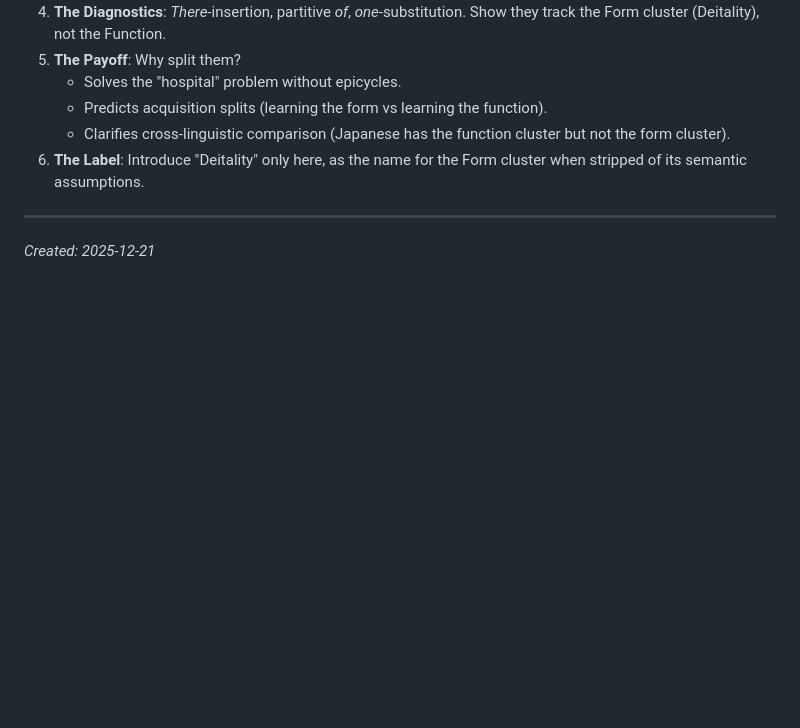
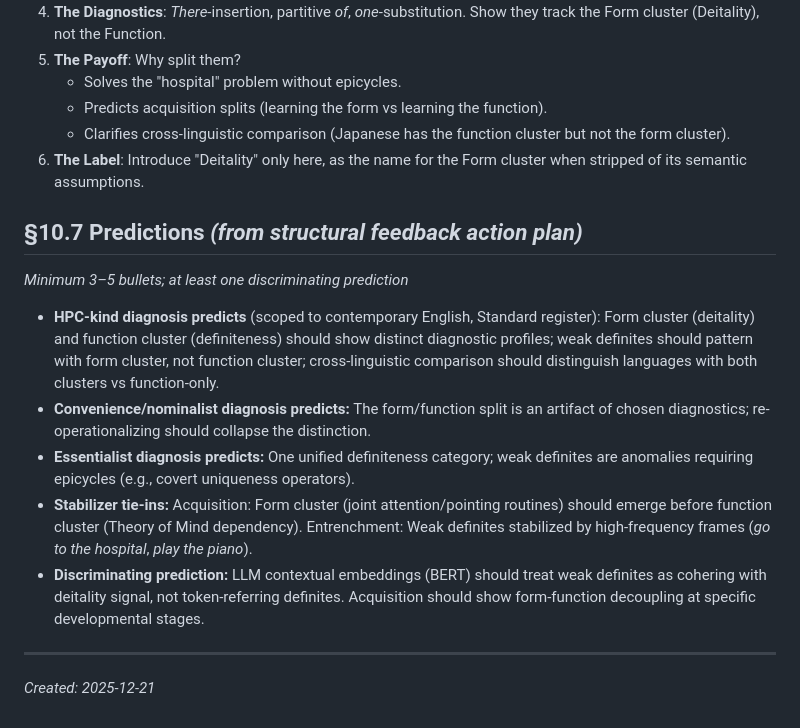
Before and after one commit to BrettRey/hpc-book, a Markdown page: notes/chapter10-grist.md, the part around the change. Rendered like a GitHub page; blank space fills up the shorter version.

```diff
--- a/notes/chapter10-grist.md
+++ b/notes/chapter10-grist.md
@@ -64,5 +64,15 @@ The coupling is maintained by:
     *   Clarifies cross-linguistic comparison (Japanese has the function cluster but not the form cluster).
 6.  **The Label**: Introduce "Deitality" only here, as the name for the Form cluster when stripped of its semantic assumptions.
 
+## §10.7 Predictions *(from structural feedback action plan)*
+
+*Minimum 3–5 bullets; at least one discriminating prediction*
+
+- **HPC-kind diagnosis predicts** (scoped to contemporary English, Standard register): Form cluster (deitality) and function cluster (definiteness) should show distinct diagnostic profiles; weak definites should pattern with form cluster, not function cluster; cross-linguistic comparison should distinguish languages with both clusters vs function-only.
+- **Convenience/nominalist diagnosis predicts:** The form/function split is an artifact of chosen diagnostics; re-operationalizing should collapse the distinction.
+- **Essentialist diagnosis predicts:** One unified definiteness category; weak definites are anomalies requiring epicycles (e.g., covert uniqueness operators).
+- **Stabilizer tie-ins:** Acquisition: Form cluster (joint attention/pointing routines) should emerge before function cluster (Theory of Mind dependency). Entrenchment: Weak definites stabilized by high-frequency frames (*go to the hospital*, *play the piano*).
+- **Discriminating prediction:** LLM contextual embeddings (BERT) should treat weak definites as cohering with deitality signal, not token-referring definites. Acquisition should show form-function decoupling at specific developmental stages.
+
 ---
 *Created: 2025-12-21*
```
Also changed, not shown: notes/chapter09_planning.md (+9 -0 lines).
